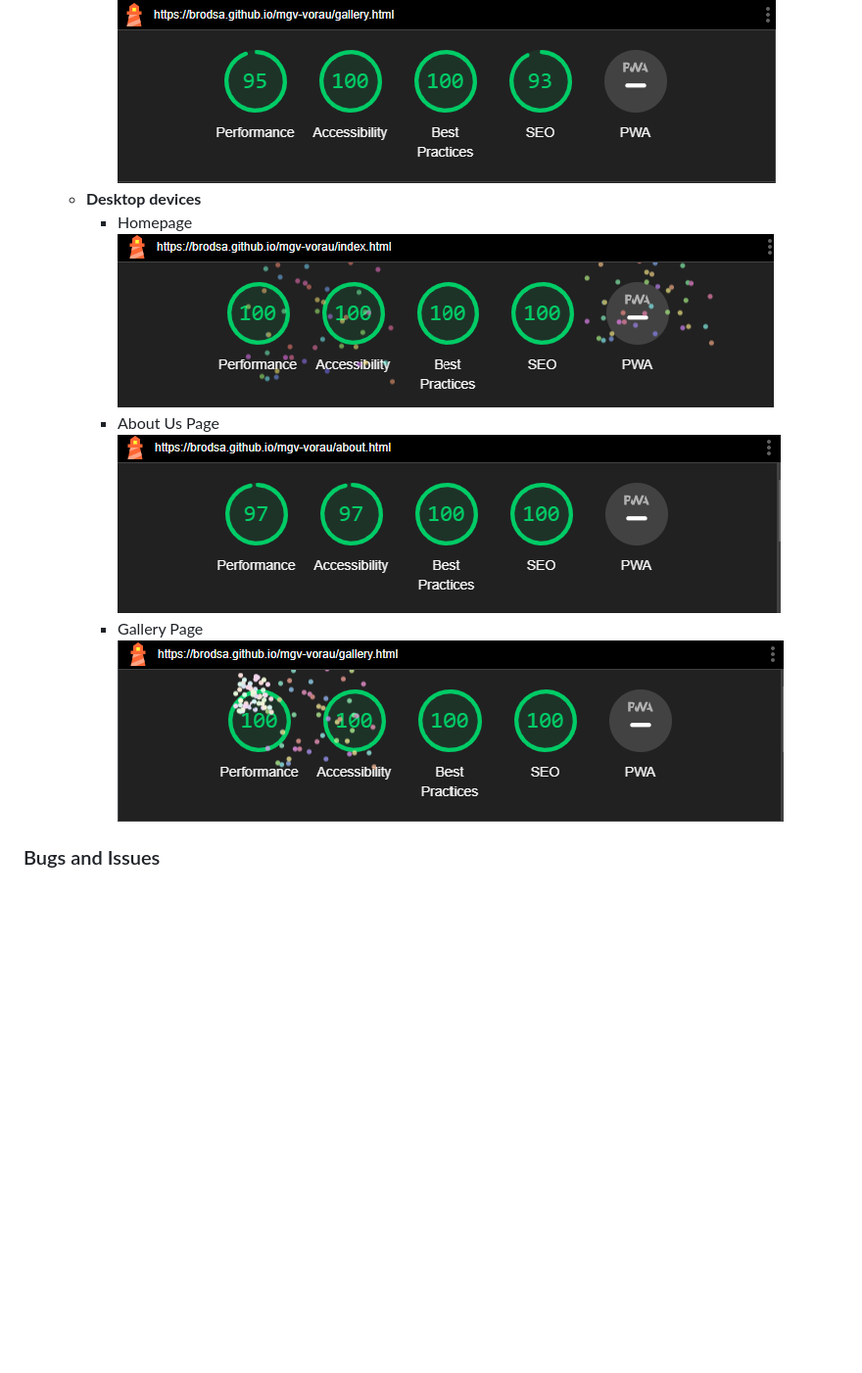
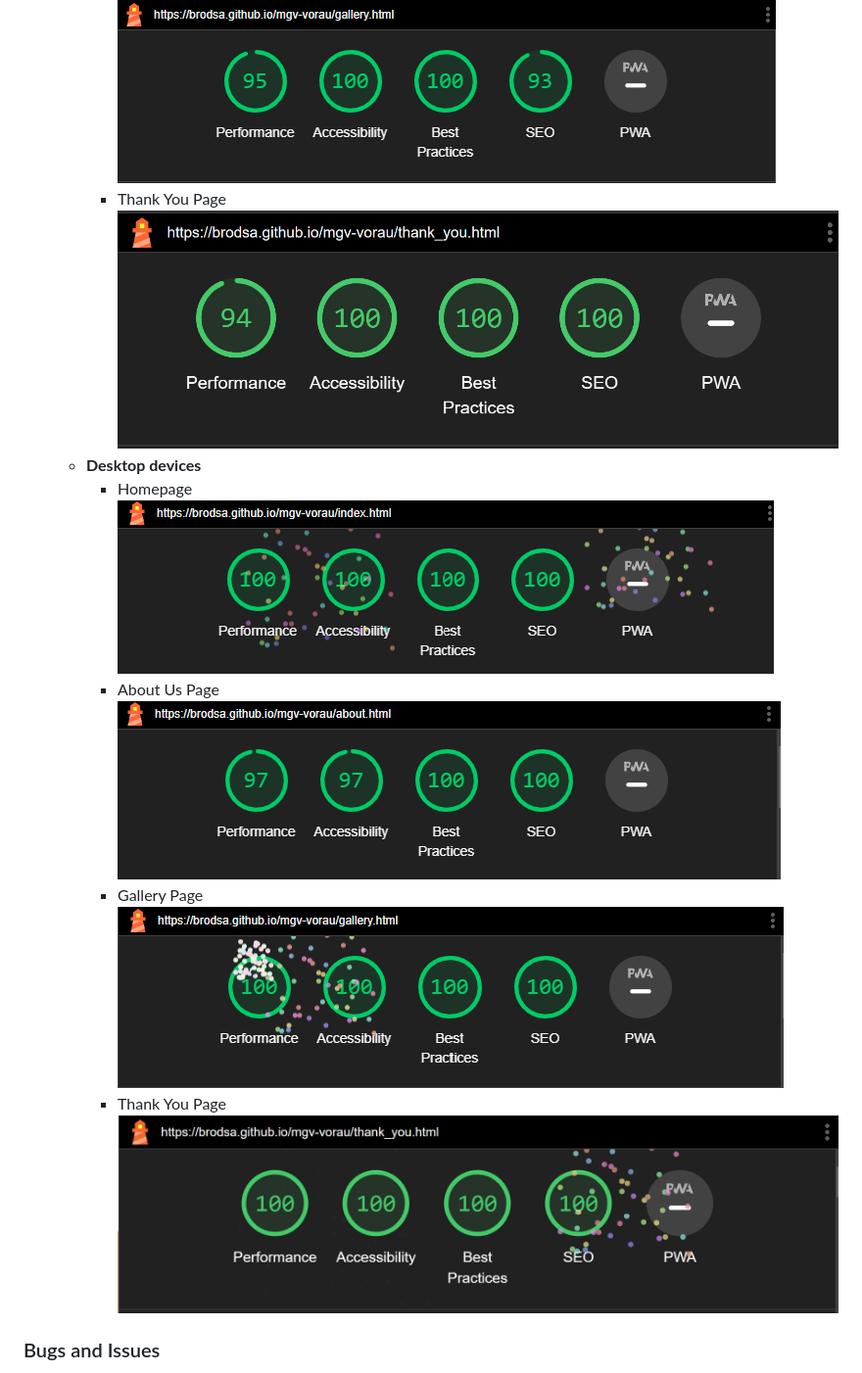
Before and after one commit to brodsa/mgv-vorau, a Markdown page: README.md, the part around the change printed below. Shown: that part at 98% size. GitHub-like rendering; pictures changed too: assets/documentation/testing/validator_lighthouse_desktop_thank_you.png (added), assets/documentation/testing/validator_lighthouse_mobile_thank_you.png (added); blank space fills up the shorter version.

Commit message:
docs: addvalidation for hiden pages

```diff
--- a/README.md
+++ b/README.md
@@ -243,10 +247,12 @@ Following aspects were considered during the test:
         - Homepage ![ homepage - lighthouse for mobile](./assets/documentation/testing/validator_lighthouse_mobile_index.png)
         - About Us Page ![ about us page - lighthouse for mobile](./assets/documentation/testing/validator_lighthouse_mobile_about.png)
         - Gallery Page ![ gallery page - lighthouse for mobile](./assets/documentation/testing/validator_lighthouse_mobile_gallery.png)
+        - Thank You Page ![ thanky you  page - lighthouse for mobile](./assets/documentation/testing/validator_lighthouse_mobile_thank_you.png)
     - **Desktop devices**
-        - Homepage ![homepage - lighthouse for mobile](./assets/documentation/testing/validator_lighthouse_desktop_index.png)
-        - About Us Page ![ about us page - lighthouse for mobile](./assets/documentation/testing/validator_lighthouse_desktop_about.png)
-        - Gallery Page ![ gallery page - lighthouse for mobile](./assets/documentation/testing/validator_lighthouse_desktop_gallery.png)
+        - Homepage ![homepage - lighthouse for desktop](./assets/documentation/testing/validator_lighthouse_desktop_index.png)
+        - About Us Page ![ about us page - lighthouse for desktop](./assets/documentation/testing/validator_lighthouse_desktop_about.png)
+        - Gallery Page ![ gallery page - lighthouse for desktop](./assets/documentation/testing/validator_lighthouse_desktop_gallery.png)
+        - Thank You Page ![ thanky you  page - lighthouse for desktop](./assets/documentation/testing/validator_lighthouse_desktop_thank_you.png)
 
 
 
```
Also changed, not shown: other parts of README.md (+4 -0 lines).
